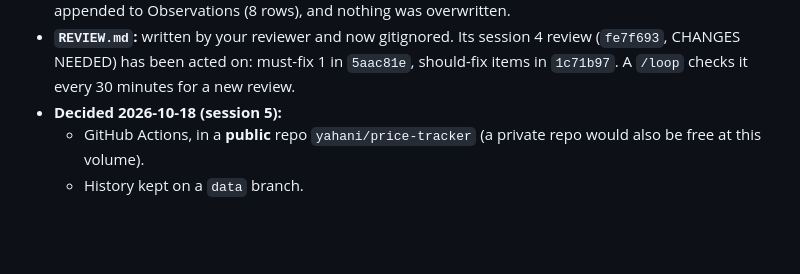
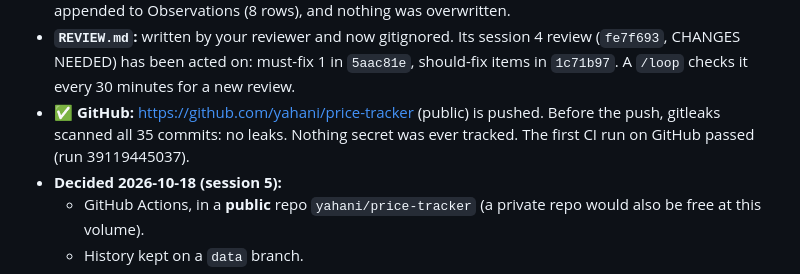
Before and after one commit to yahani/kestrel, a Markdown page: PROGRESS.md, the part around the change. Rendered like a GitHub page; blank space fills up the shorter version.

Commit message:
Record public repo, pre-publish secrets scan and first GitHub CI run
Co-Authored-By: Claude Opus 5.5 <noreply@anthropic.com>

```diff
--- a/PROGRESS.md
+++ b/PROGRESS.md
@@ -133,6 +133,9 @@ Session 5, **approved 2026-10-18** with these decisions: **public** repo `yahani
 - **`REVIEW.md`:** written by your reviewer and now gitignored. Its session 4 review
   (`fe7f693`, CHANGES NEEDED) has been acted on: must-fix 1 in `5aac81e`, should-fix items in
   `1c71b97`. A `/loop` checks it every 30 minutes for a new review.
+- ✅ **GitHub:** https://github.com/yahani/price-tracker (public) is pushed. Before the push,
+  gitleaks scanned all 35 commits: no leaks. Nothing secret was ever tracked. The first CI
+  run on GitHub passed (run 39119445037).
 - **Decided 2026-10-18 (session 5):**
   - GitHub Actions, in a **public** repo `yahani/price-tracker` (a private repo would also be free at this volume).
   - History kept on a `data` branch.
```
